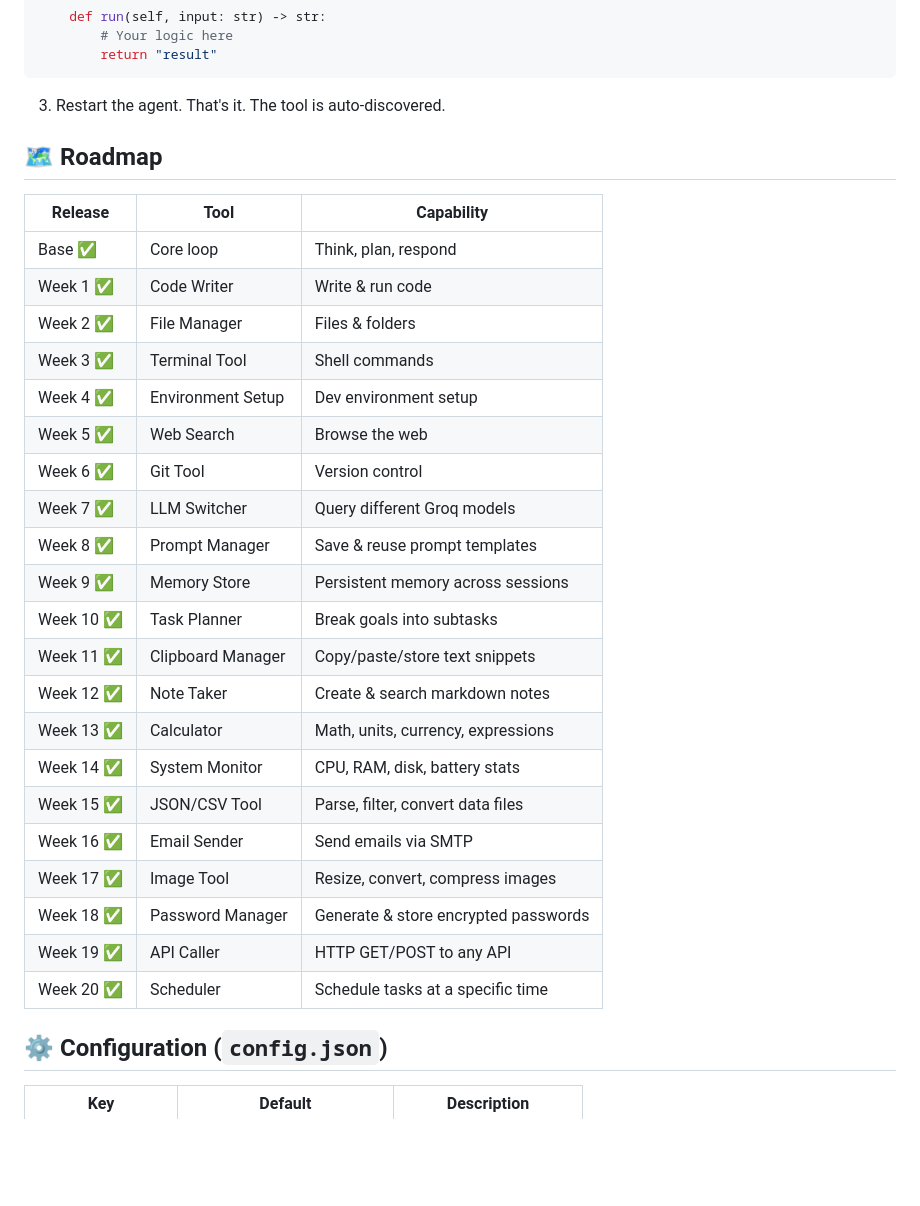
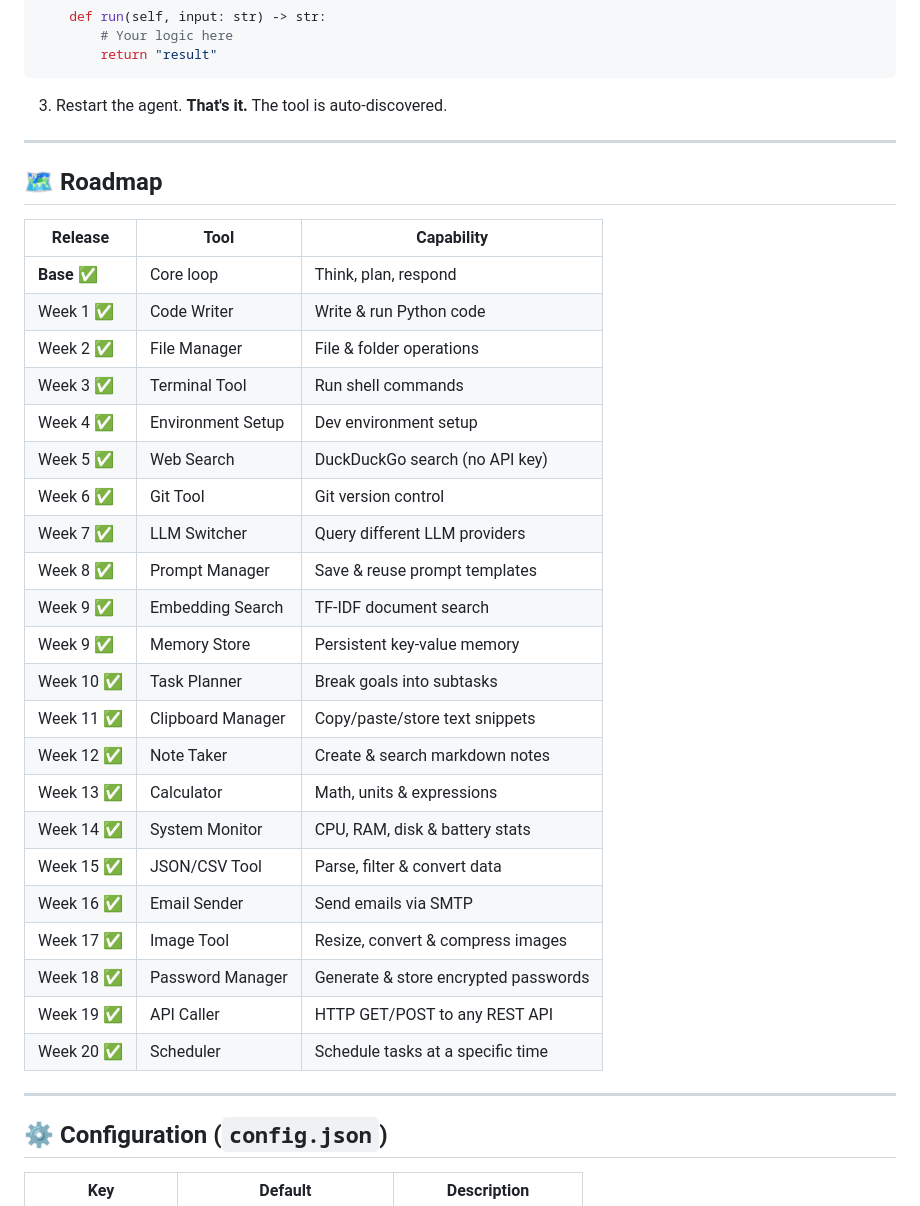
Before and after one commit to Ayush442842q/Cortex, a Markdown page: README.md, the part around one of its changes. Rendered like a GitHub page; blank space fills up the shorter version.

````diff
--- a/README.md
+++ b/README.md
@@ -90,32 +99,37 @@ class MyTool(BaseTool):
         return "result"
 ```
 
-3. Restart the agent. That's it. The tool is auto-discovered.
+3. Restart the agent. **That's it.** The tool is auto-discovered.
+
+---
 
 ## 🗺️ Roadmap
 | Release | Tool | Capability |
 |---|---|---|
-| Base ✅ | Core loop | Think, plan, respond |
-| Week  1 ✅ | Code Writer | Write & run code |
-| Week  2 ✅ | File Manager | Files & folders |
-| Week  3 ✅ | Terminal Tool | Shell commands |
+| **Base** ✅ | Core loop | Think, plan, respond |
+| Week  1 ✅ | Code Writer | Write & run Python code |
+| Week  2 ✅ | File Manager | File & folder operations |
+| Week  3 ✅ | Terminal Tool | Run shell commands |
 | Week  4 ✅ | Environment Setup | Dev environment setup |
-| Week  5 ✅ | Web Search | Browse the web |
-| Week  6 ✅ | Git Tool | Version control |
-| Week  7 ✅ | LLM Switcher | Query different Groq models |
+| Week  5 ✅ | Web Search | DuckDuckGo search (no API key) |
+| Week  6 ✅ | Git Tool | Git version control |
+| Week  7 ✅ | LLM Switcher | Query different LLM providers |
 | Week  8 ✅ | Prompt Manager | Save & reuse prompt templates |
-| Week  9 ✅ | Memory Store | Persistent memory across sessions |
+| Week  9 ✅ | Embedding Search | TF-IDF document search |
+| Week  9 ✅ | Memory Store | Persistent key-value memory |
 | Week 10 ✅ | Task Planner | Break goals into subtasks |
 | Week 11 ✅ | Clipboard Manager | Copy/paste/store text snippets |
 | Week 12 ✅ | Note Taker | Create & search markdown notes |
-| Week 13 ✅ | Calculator | Math, units, currency, expressions |
-| Week 14 ✅ | System Monitor | CPU, RAM, disk, battery stats |
-| Week 15 ✅ | JSON/CSV Tool | Parse, filter, convert data files |
+| Week 13 ✅ | Calculator | Math, units & expressions |
+| Week 14 ✅ | System Monitor | CPU, RAM, disk & battery stats |
+| Week 15 ✅ | JSON/CSV Tool | Parse, filter & convert data |
 | Week 16 ✅ | Email Sender | Send emails via SMTP |
-| Week 17 ✅ | Image Tool | Resize, convert, compress images |
+| Week 17 ✅ | Image Tool | Resize, convert & compress images |
 | Week 18 ✅ | Password Manager | Generate & store encrypted passwords |
-| Week 19 ✅ | API Caller | HTTP GET/POST to any API |
+| Week 19 ✅ | API Caller | HTTP GET/POST to any REST API |
 | Week 20 ✅ | Scheduler | Schedule tasks at a specific time |
+
+---
 
 ## ⚙️ Configuration (`config.json`)
 | Key | Default | Description |
````
Also changed, not shown: other parts of README.md (+47 -34 lines).
